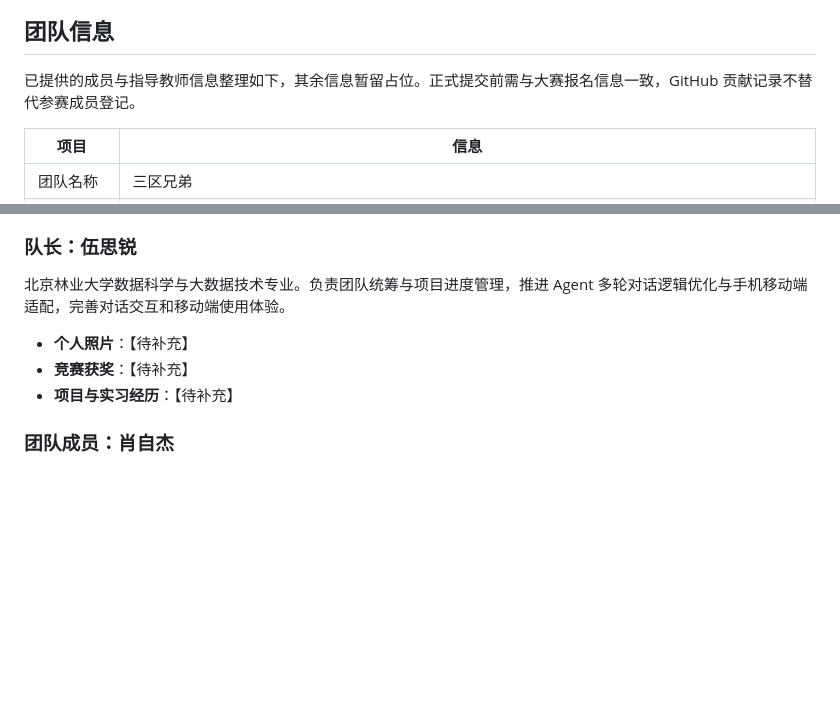
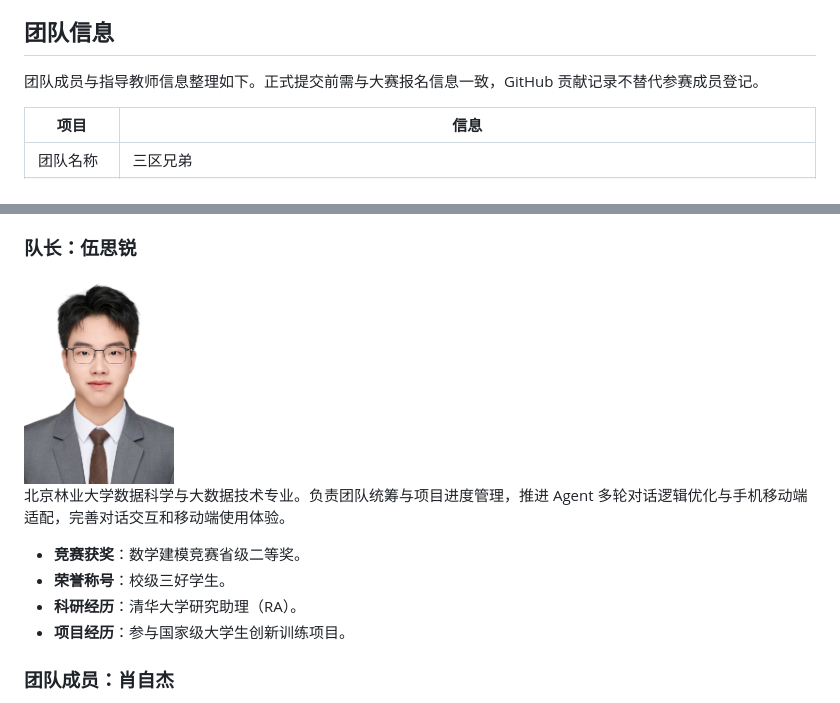
Before and after one commit to xzj828/paper-audit-copilot, a Markdown page: README.md, 2 parts joined by grey strips. Drawn GitHub-style; pictures changed too: docs/team/wu-sirui.jpg (added); blank space fills up the shorter version.

Commit message:
docs: complete team captain profile and add portrait

```diff
--- a/README.md
+++ b/README.md
@@ -149,7 +149,7 @@ Windows 默认使用本机 Chrome，可用 `CHROME_PATH` 指定路径。其他
 
 ## 团队信息
 
-已提供的成员与指导教师信息整理如下，其余信息暂留占位。正式提交前需与大赛报名信息一致，GitHub 贡献记录不替代参赛成员登记。
+团队成员与指导教师信息整理如下。正式提交前需与大赛报名信息一致，GitHub 贡献记录不替代参赛成员登记。
 
 | 项目 | 信息 |
 | --- | --- |
@@ -170,11 +170,14 @@ Windows 默认使用本机 Chrome，可用 `CHROME_PATH` 指定路径。其他
 
 ### 队长：伍思锐
 
+<img src="docs/team/wu-sirui.jpg" alt="队长伍思锐" width="150" />
+
 北京林业大学数据科学与大数据技术专业。负责团队统筹与项目进度管理，推进 Agent 多轮对话逻辑优化与手机移动端适配，完善对话交互和移动端使用体验。
 
-- **个人照片**：【待补充】
-- **竞赛获奖**：【待补充】
-- **项目与实习经历**：【待补充】
+- **竞赛获奖**：数学建模竞赛省级二等奖。
+- **荣誉称号**：校级三好学生。
+- **科研经历**：清华大学研究助理（RA）。
+- **项目经历**：参与国家级大学生创新训练项目。
 
 ### 团队成员：肖自杰
 
```
Also changed, not shown: docs/competition.md (+2 -2 lines).
